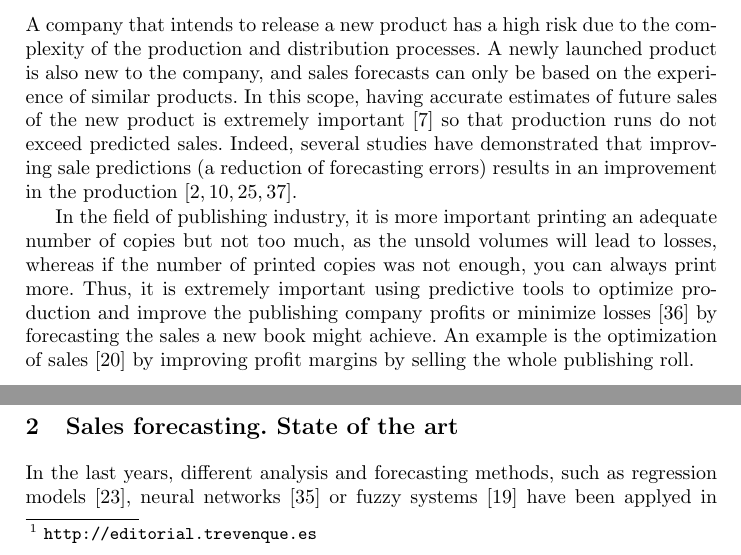
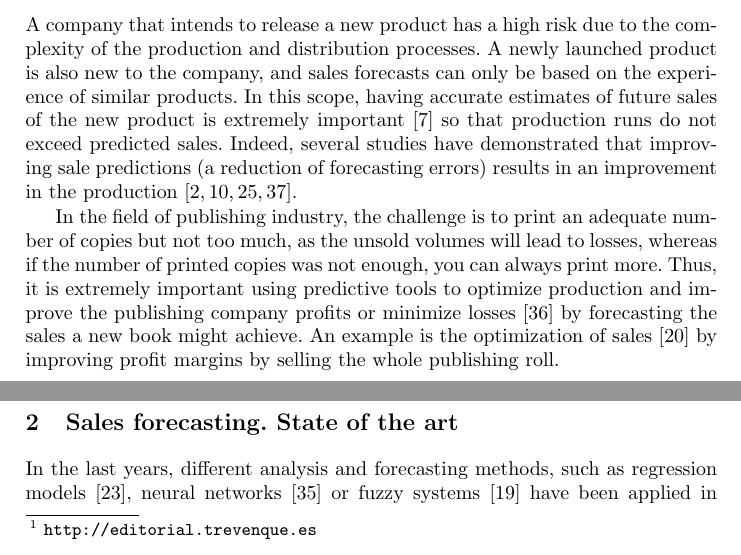
Before and after one commit to geneura-papers/2015_books, a LaTeX paper (paper.tex): two parts of pages 1 and 2 of 15, joined at a grey line, cut so that both start at the same text. Compiled offline with pdfLaTeX; the source files are stored in an older character set and shown here as Unicode.

Commit message:
Más preguntas y sugerencias para revisar por @pacastillo

```diff
--- a/paper.tex
+++ b/paper.tex
@@ -102,7 +104,7 @@ production \cite{Bayraktar2008,Fildes2010,Saeed2008,Zhao2002}.
 % supply chain. % ¿eso es lo que vamos a hacer? - JJ
 
 
-In the field of publishing industry, it is more important printing an
+In the field of publishing industry, the challenge is to print an
 adequate number of copies but not too much, as the unsold volumes will
 lead to losses, whereas if the number of printed copies was not
 enough, you can always print more.
@@ -192,7 +193,11 @@ Finally, conclusions and future work are presented in Section
 % In the literature several proposals to perform the prediction of sales in different fields can be found.
 In the last years, different analysis and forecasting methods, such as
 regression models \cite{Papalexopoulos1990}, neural networks \cite{Yoo1999} or fuzzy systems \cite{Mastorocostas2001}
-have been applyed in different industry sectors, i.e. electricity consumption, traffic flow or sales forecasting.
+have been applied in different industry sectors, i.e. electricity
+consumption, traffic flow or sales forecasting. % ¿Y qué? Esta frase
+                                % no aporta nada. La primera frase
+                                % tiene que enmarcar el estado del
+                                % arte - JJ
 
 Specifically, using time series prediction methods \cite{Chu2003,Brown1959,Winters1960,Box1969,Papalexopoulos1990}
 is perhaps the most used technique to tackle the sales forecasting problems,
```
Also changed, not shown: paper.tex (9 more changed lines).
